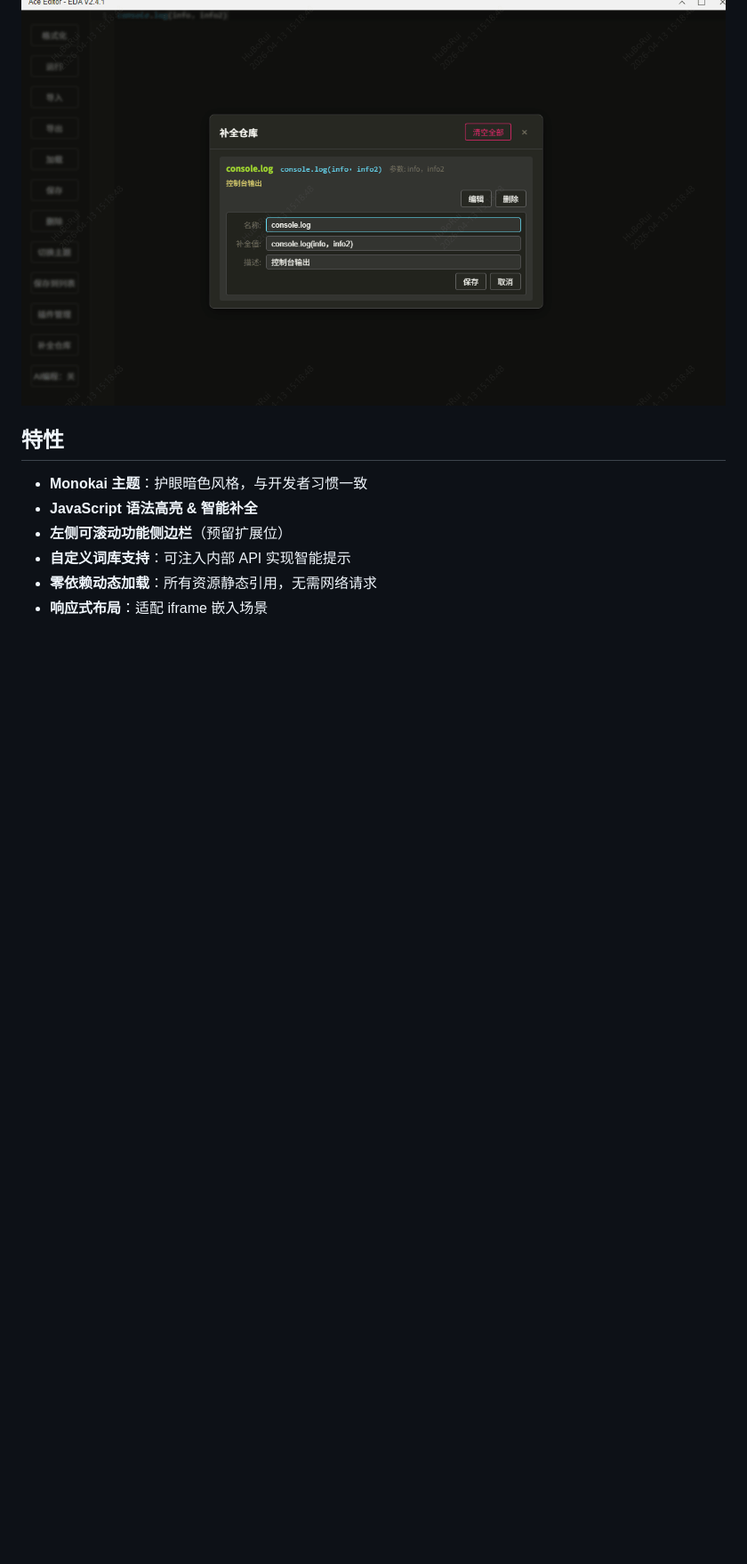
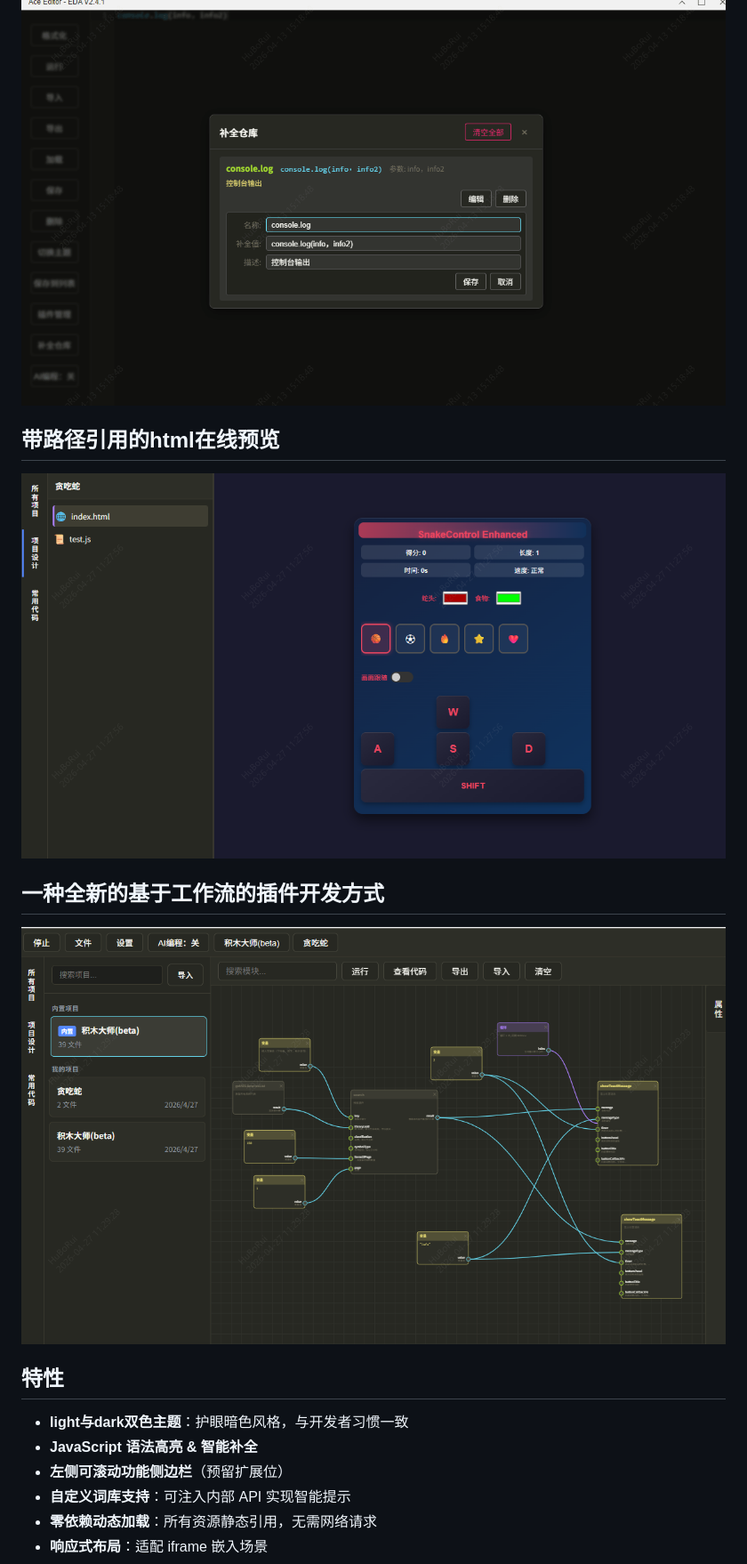
Before and after one commit to easyeda/eext-api-debug-tool, a Markdown page: README.md, the part around one of its changes. Shown at 89% size. GitHub-like rendering; pictures changed too: images/工作流.png (added), images/预览.png (added); blank space fills up the shorter version.

```diff
--- a/README.md
+++ b/README.md
@@ -18,9 +18,17 @@
 
 ![alt text](images/补全.png)
 
+## 带路径引用的html在线预览
+
+![alt text](images/预览.png)
+
+## 一种全新的基于工作流的插件开发方式
+
+![alt text](images/工作流.png)
+
 ## 特性
 
-- **Monokai 主题**：护眼暗色风格，与开发者习惯一致
+- **light与dark双色主题**：护眼暗色风格，与开发者习惯一致
 - **JavaScript 语法高亮 & 智能补全**
 - **左侧可滚动功能侧边栏**（预留扩展位）
 - **自定义词库支持**：可注入内部 API 实现智能提示
```
Also changed, not shown: other parts of README.md (+41 -3 lines), CHANGELOG.md (+25 -1 lines), CLAUDE.md (deleted, +0 -174 lines), images/home.png (added), images/image.png (deleted), 1 other file.
